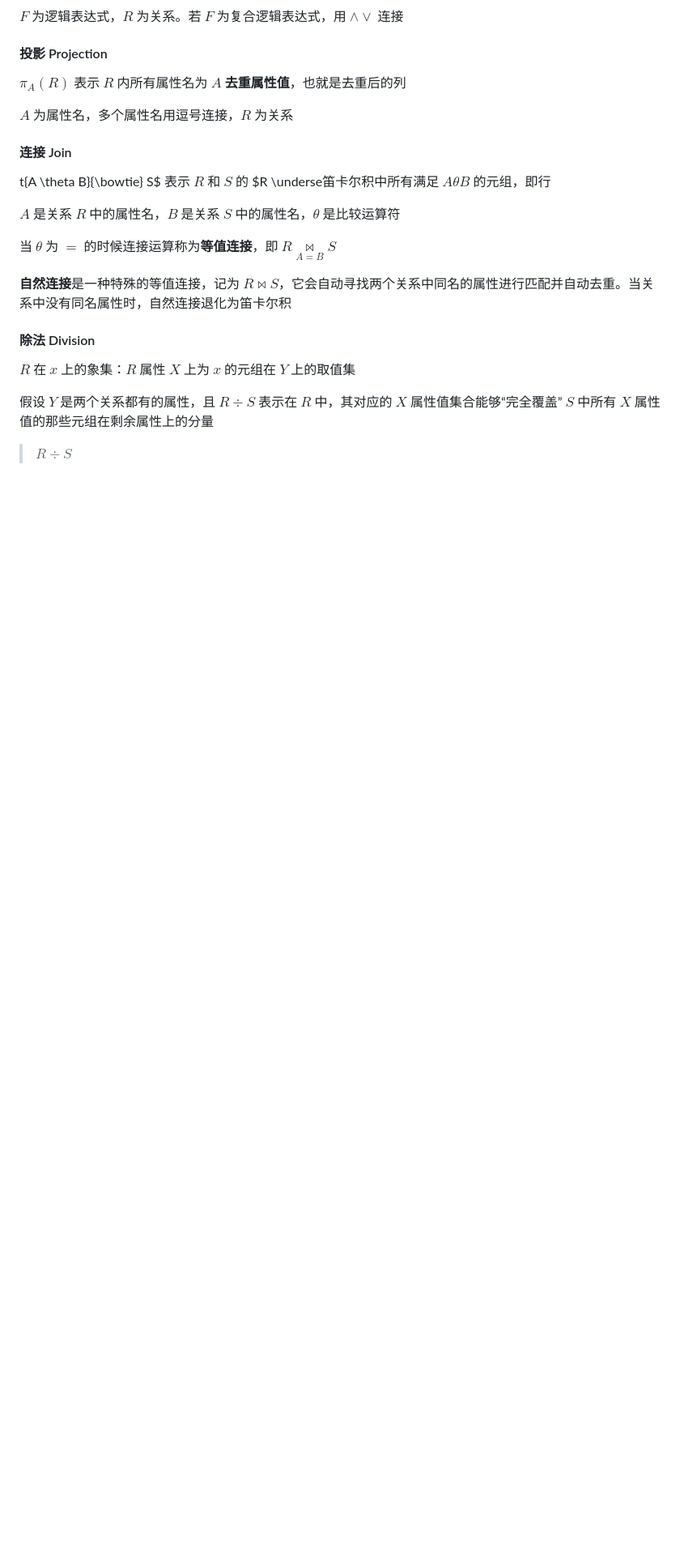
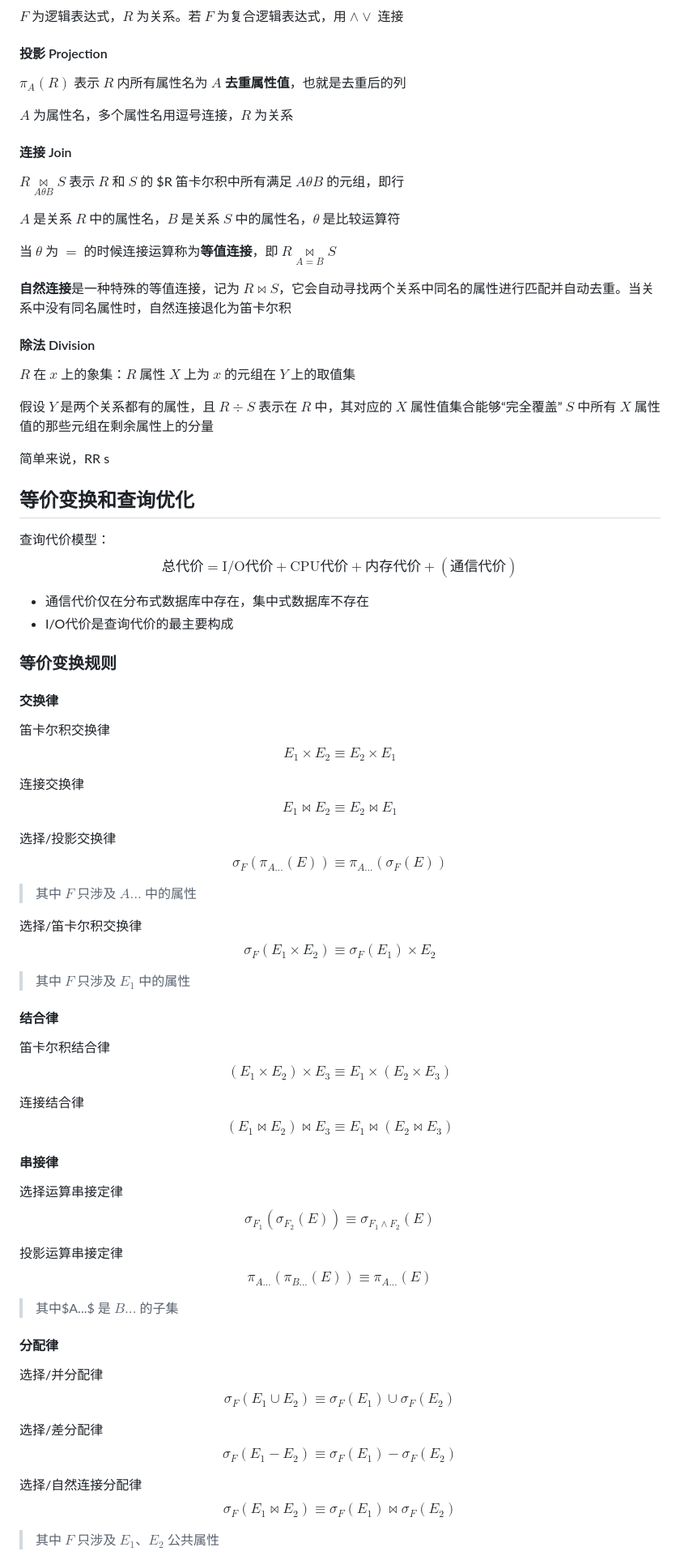
Before and after one commit to brofea/vault-101, a Markdown page: CS/数据库系统/1关系数据库.md, the part around one of its changes. Shown at 81% size. Drawn GitHub-style; blank space fills up the shorter version.

```diff
--- a/CS/数据库系统/1关系数据库.md
+++ b/CS/数据库系统/1关系数据库.md
@@ -124,8 +124,8 @@ $A$ 为属性名，多个属性名用逗号连接，$R$ 为关系
 
 #### 连接 Join
 
-t{A \theta B}{\bowtie} S$ 表示 $R$ 和 $S$ 的
-$R \underse笛卡尔积中所有满足 $A \theta B$ 的元组，即行
+$R \underset{A \theta B}{\bowtie} S$ 表示 $R$ 和 $S$ 的
+$R 笛卡尔积中所有满足 $A \theta B$ 的元组，即行
 
 $A$ 是关系 $R$ 中的属性名，$B$ 是关系 $S$ 中的属性名，$\theta$ 是比较运算符
 
@@ -139,4 +139,84 @@ $R$ 在 $x$ 上的象集：$R$ 属性 $X$ 上为 $x$ 的元组在 $Y$ 上的取
 
 假设 $Y$ 是两个关系都有的属性，且 $R \div S$ 表示在 $R$ 中，其对应的 $X$ 属性值集合能够“完全覆盖” $S$ 中所有 $X$ 属性值的那些元组在剩余属性上的分量
 
-> $R \div S$
+简单来说，RR s
+
+## 等价变换和查询优化
+
+查询代价模型：
+$$
+总代价 = \text{I/O}代价 + \text{CPU}代价 + 内存代价 + (通信代价)
+$$
+
+- 通信代价仅在分布式数据库中存在，集中式数据库不存在
+- I/O代价是查询代价的最主要构成
+
+### 等价变换规则
+
+#### 交换律
+
+笛卡尔积交换律
+$$
+E_1 \times E_2 \equiv E_2 \times E_1
+$$
+
+连接交换律
+$$
+E_1 \bowtie E_2 \equiv E_2 \bowtie E_1
+$$
+
+选择/投影交换律
+$$
+\sigma_F(\pi_{A...}(E)) \equiv \pi_{A...}(\sigma_F(E))
+$$
+> 其中 $F$ 只涉及 $A...$ 中的属性
+
+选择/笛卡尔积交换律
+$$
+\sigma_F(E_1 \times E_2) \equiv \sigma_F(E_1) \times E_2
+$$
+> 其中 $F$ 只涉及 $E_1$ 中的属性
+
+#### 结合律
+
+笛卡尔积结合律
+$$
+(E_1 \times E_2) \times E_3 \equiv E_1 \times (E_2 \times E_3)
+$$
+
+连接结合律
+$$
+(E_1 \bowtie E_2) \bowtie E_3 \equiv E_1 \bowtie (E_2 \bowtie E_3)
+$$
+
+#### 串接律
+
+选择运算串接定律
+$$
+\sigma_{F_1}(\sigma_{F_2}(E)) \equiv \sigma_{F_1 \land F_2}(E)
+$$
+
+投影运算串接定律
+$$
+\pi_{A...}(\pi_{B...}(E)) \equiv \pi_{A...}(E)
+$$
+> 其中$A...$ 是 $B...$ 的子集
+
+#### 分配律
+
+选择/并分配律
+$$
+\sigma_F(E_1 \cup E_2) \equiv \sigma_F(E_1) \cup \sigma_F(E_2)
+$$
+
+选择/差分配律
+$$
+\sigma_F(E_1 - E_2) \equiv \sigma_F(E_1) - \sigma_F(E_2)
+$$
+
+选择/自然连接分配律
+$$
+\sigma_F(E_1 \bowtie E_2) \equiv \sigma_F(E_1) \bowtie \sigma_F(E_2)
+$$
+> 其中 $F$ 只涉及 $E_1$、$E_2$ 公共属性
+
```
Also changed, not shown: other parts of CS/数据库系统/1关系数据库.md (+19 -0 lines), CS/计算机组成原理/1数值表示和运算.md (+28 -4 lines), CS/计算机网络/0计算机网络概述.md (+34 -0 lines).
